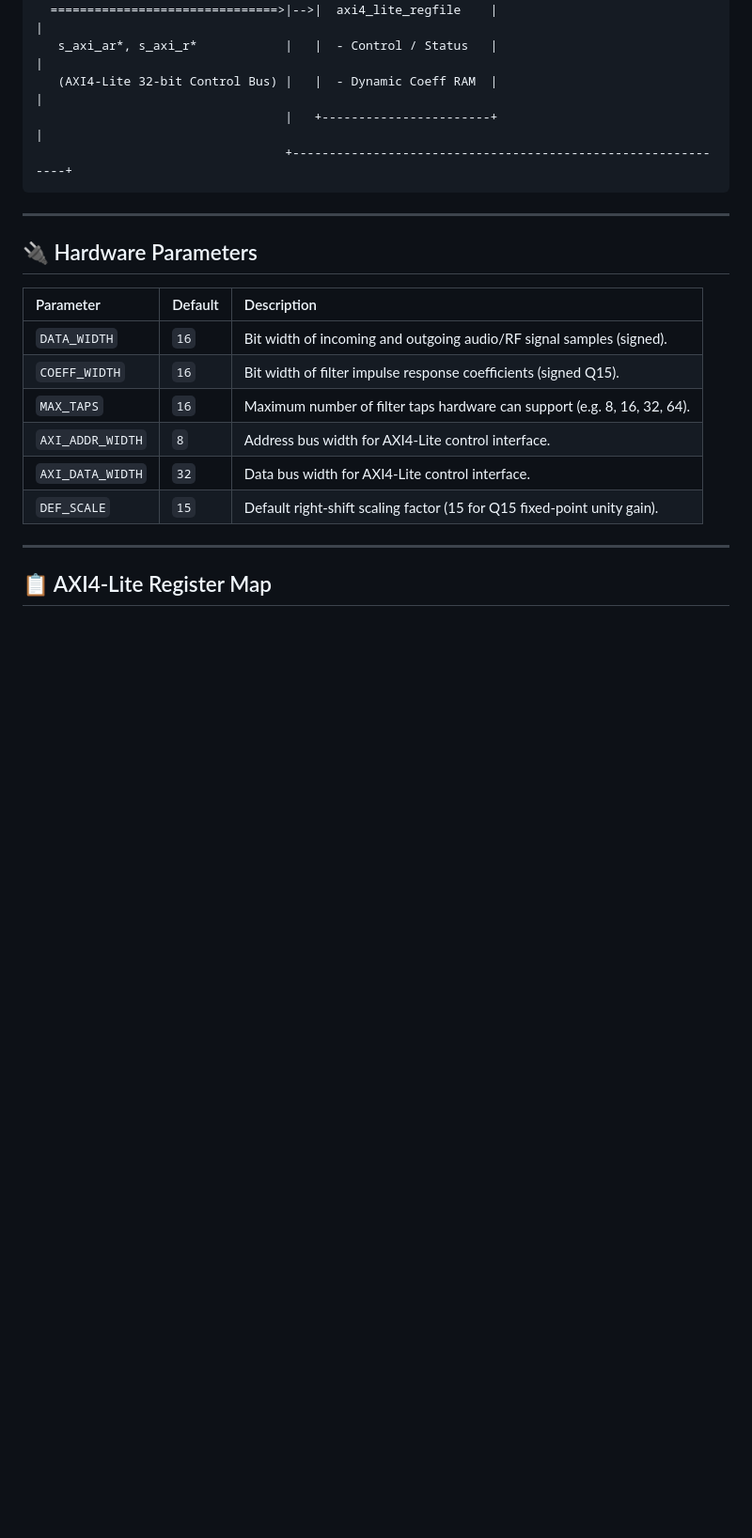
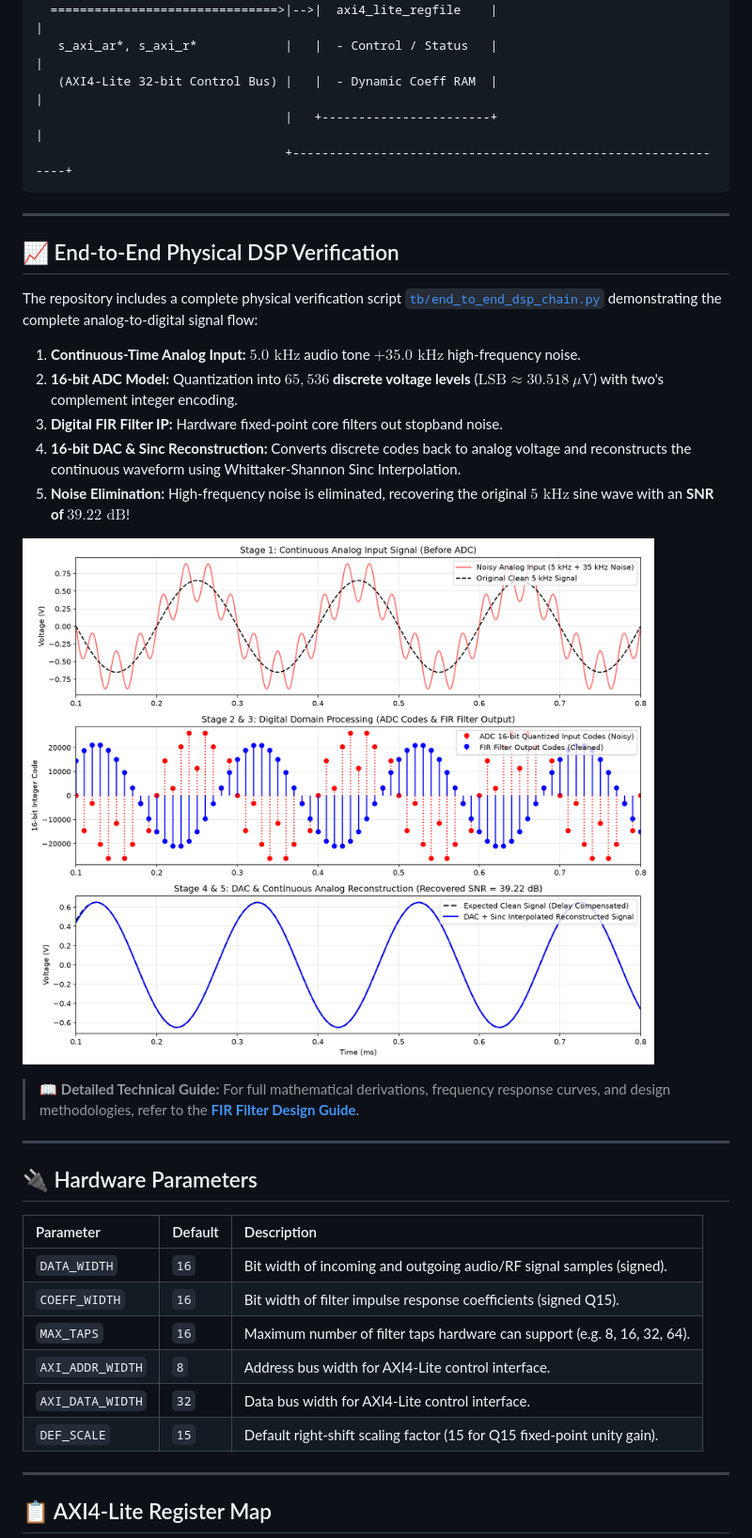
Before and after one commit to abdelrahmanadwe/FIR_Filter, a Markdown page: README.md, the part around one of its changes. Shown at 94% size. Drawn GitHub-style; pictures changed too: docs/images/end_to_end_dsp_chain.png (added); blank space fills up the shorter version.

```diff
--- a/README.md
+++ b/README.md
@@ -49,6 +49,21 @@ A fully parameterized, high-throughput SystemVerilog hardware IP implementing a
 
 ---
 
+## 📈 End-to-End Physical DSP Verification
+
+The repository includes a complete physical verification script [`tb/end_to_end_dsp_chain.py`](tb/end_to_end_dsp_chain.py) demonstrating the complete analog-to-digital signal flow:
+1. **Continuous-Time Analog Input:** $5.0\text{ kHz}$ audio tone $+ 35.0\text{ kHz}$ high-frequency noise.
+2. **16-bit ADC Model:** Quantization into **$65{,}536$ discrete voltage levels** ($\text{LSB} \approx 30.518\ \mu\text{V}$) with two's complement integer encoding.
+3. **Digital FIR Filter IP:** Hardware fixed-point core filters out stopband noise.
+4. **16-bit DAC & Sinc Reconstruction:** Converts discrete codes back to analog voltage and reconstructs the continuous waveform using Whittaker-Shannon Sinc Interpolation.
+5. **Noise Elimination:** High-frequency noise is eliminated, recovering the original $5\text{ kHz}$ sine wave with an **SNR of $39.22\text{ dB}$**!
+
+![End-to-End DSP Chain](docs/images/end_to_end_dsp_chain.png)
+
+> 📖 **Detailed Technical Guide:** For full mathematical derivations, frequency response curves, and design methodologies, refer to the [**FIR Filter Design Guide**](docs/FIR_Filter_Design_Guide.md).
+
+---
+
 ## 🔌 Hardware Parameters
 
 | Parameter | Default | Description |
```
Also changed, not shown: other parts of README.md (+30 -18 lines), docs/FIR_Filter_Design_Guide.md (added, +151 -0 lines), 7 other files.
